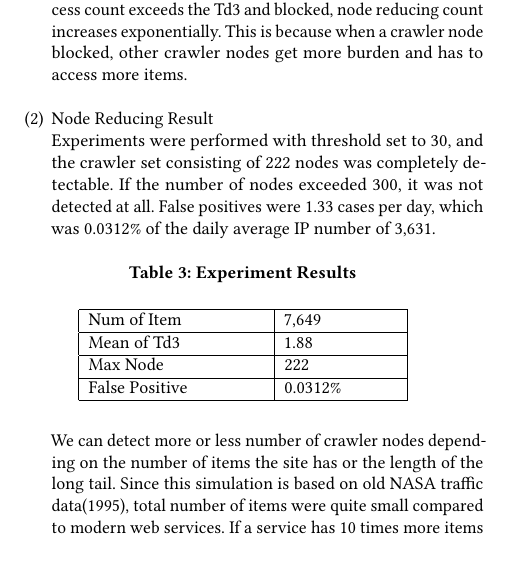
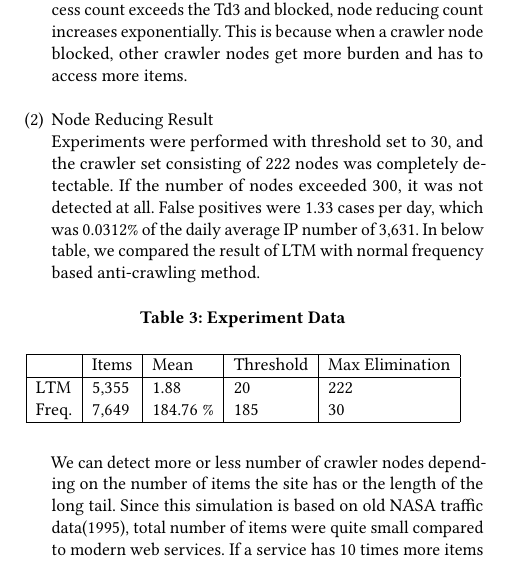
Before and after one commit to diemori/anti-crawler, a LaTeX paper (10_Writing/anti-web-crawler.tex): part of one column of page 4 of 5, cut so that both start at the same text. Compiled offline with pdfLaTeX.

Commit message:
compare with normal frequency based anti-crawling

```diff
--- a/10_Writing/anti-web-crawler.tex
+++ b/10_Writing/anti-web-crawler.tex
@@ -315,18 +315,15 @@ We can verify that the crawler IP set is gradually reduced until get totally blo
 
 \item Node Reducing Result
 \newline
-Experiments were performed with threshold set to 30, and the crawler set consisting of 222 nodes was completely detectable. If the number of nodes exceeded 300, it was not detected at all. False positives were 1.33 cases per day, which was 0.0312\% of the daily average IP number of 3,631.
-
+Experiments were performed with threshold set to 30, and the crawler set consisting of 222 nodes was completely detectable. If the number of nodes exceeded 300, it was not detected at all. False positives were 1.33 cases per day, which was 0.0312\% of the daily average IP number of 3,631. In below table, we compared the result of LTM with normal frequency based anti-crawling method.
 
 \begin{table}[H]
-  \caption{Experiment Results}
-  \label{tab:freq}
-    \begin{tabular}{| p{3.1cm} | p{2cm} |}
+  \caption{Experiment Data}
+    \begin{tabular}{| l | l | l | l | l | }
     \hline
-    Num of Item & 7,649 \\ \hline
-    Mean of Td3 & 1.88 \\ \hline
-    Max Node & 222 \\ \hline
-    False Positive & 0.0312\%  \\ \hline
+    & Items & Mean & Threshold & Max Elimination \\ \hline
+    LTM & 5,355 & 1.88 & 20 & 222 \\
+    Freq. & 7,649 & 184.76 \% & 185 & 30 \\ \hline
     \end{tabular}
 \end{table}
 
```
Also changed, not shown: 10_Writing/anti-web-crawler.pdf, 10_Writing/anti-web-crawler.tex (2 more changed lines), 2 other files.
